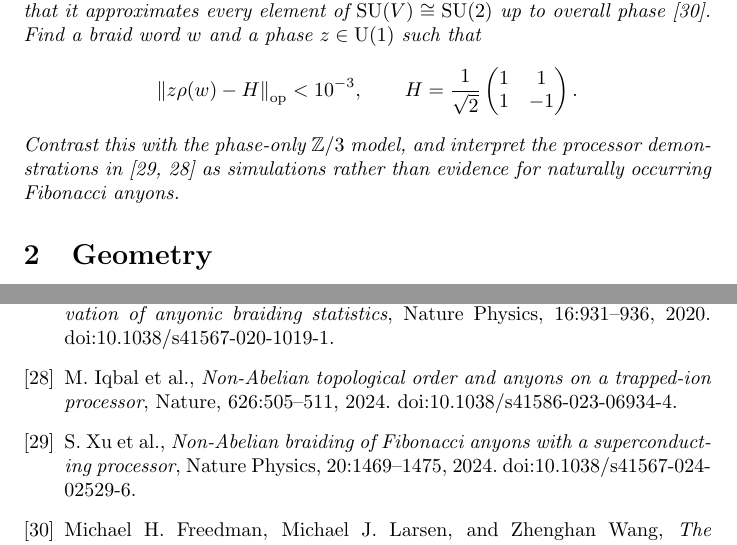
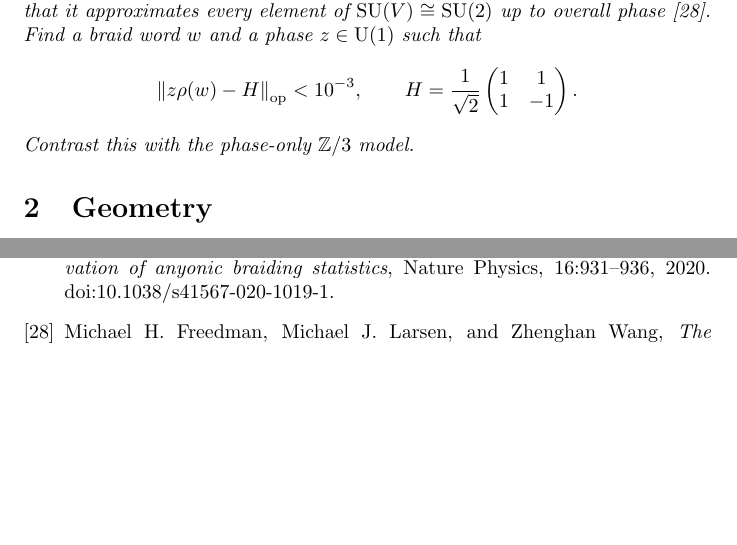
Before and after one commit to PaulGustafson/paulgustafson.github.io, a LaTeX document (Coordinate_free_Linear_Algebra.tex): two parts of pages 10 and 33 of 33, joined at a grey line, cut so that both start at the same text, the shorter picture padded with empty space. Compiled offline with pdfLaTeX.

Commit message:
Remove processor simulation aside

```diff
--- a/Coordinate_free_Linear_Algebra.tex
+++ b/Coordinate_free_Linear_Algebra.tex
@@ -510,9 +510,7 @@ H=\frac{1}{\sqrt2}
 1&-1
 \end{pmatrix}.
 \]
-\textit{Contrast this with the phase-only $\mathbb Z/3$ model, and interpret
-the processor demonstrations in \cite{xu-fibonacci,iqbal-anyons} as
-simulations rather than evidence for naturally occurring Fibonacci anyons.}
+\textit{Contrast this with the phase-only $\mathbb Z/3$ model.}
 \end{exercise}
 
 \section{Geometry}
@@ -1908,18 +1906,6 @@ J. Nakamura, S. Liang, G. C. Gardner, and M. J. Manfra,
 Nature Physics, 16:931--936, 2020.
 doi:10.1038/s41567-020-1019-1.
 
-\bibitem{iqbal-anyons}
-M. Iqbal et al.,
-\textit{Non-Abelian topological order and anyons on a trapped-ion processor},
-Nature, 626:505--511, 2024.
-doi:10.1038/s41586-023-06934-4.
-
-\bibitem{xu-fibonacci}
-S. Xu et al.,
-\textit{Non-Abelian braiding of Fibonacci anyons with a superconducting processor},
-Nature Physics, 20:1469--1475, 2024.
-doi:10.1038/s41567-024-02529-6.
-
 \bibitem{freedman-larsen-wang}
 Michael H. Freedman, Michael J. Larsen, and Zhenghan Wang,
 \textit{The two-eigenvalue problem and density of Jones representation of braid groups},
```
Also changed, not shown: Coordinate_free_Linear_Algebra.pdf.
